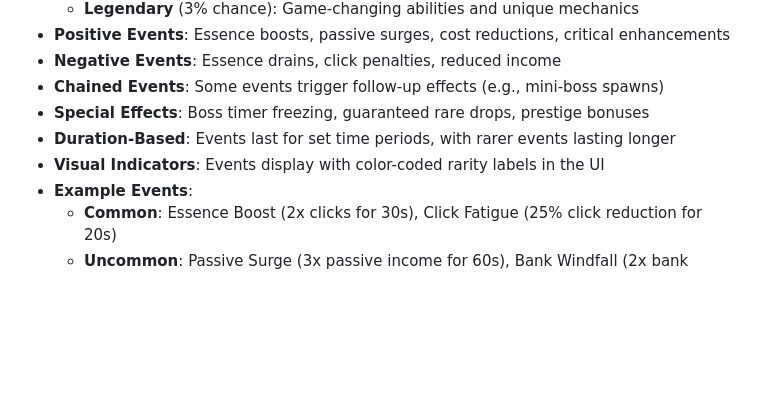
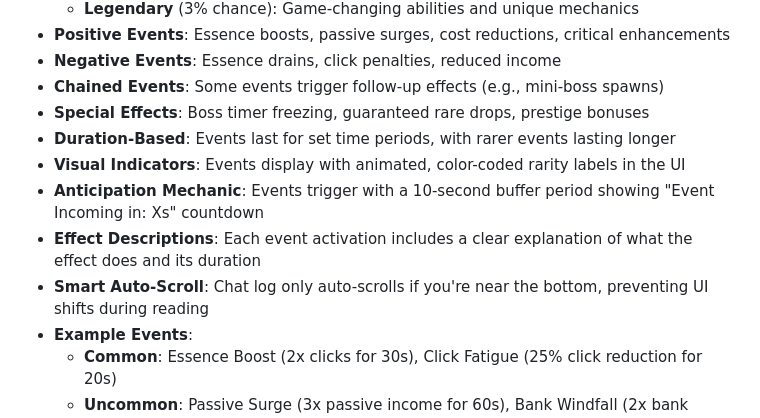
Before and after one commit to codeonthesun/gilded-syntax, a Markdown page: README.md, the part around the change. Drawn GitHub-style; blank space fills up the shorter version.

Commit message:
Update README.md
Updated with changes made.

```diff
--- a/README.md
+++ b/README.md
@@ -99,7 +99,10 @@ Inspired by fantasy RPGs and incremental games, Gilded Syntax features:
 - **Chained Events**: Some events trigger follow-up effects (e.g., mini-boss spawns)
 - **Special Effects**: Boss timer freezing, guaranteed rare drops, prestige bonuses
 - **Duration-Based**: Events last for set time periods, with rarer events lasting longer
-- **Visual Indicators**: Events display with color-coded rarity labels in the UI
+- **Visual Indicators**: Events display with animated, color-coded rarity labels in the UI
+- **Anticipation Mechanic**: Events trigger with a 10-second buffer period showing "Event Incoming in: Xs" countdown
+- **Effect Descriptions**: Each event activation includes a clear explanation of what the effect does and its duration
+- **Smart Auto-Scroll**: Chat log only auto-scrolls if you're near the bottom, preventing UI shifts during reading
 - **Example Events**:
   - **Common**: Essence Boost (2x clicks for 30s), Click Fatigue (25% click reduction for 20s)
   - **Uncommon**: Passive Surge (3x passive income for 60s), Bank Windfall (2x bank interest for 45s)
```
